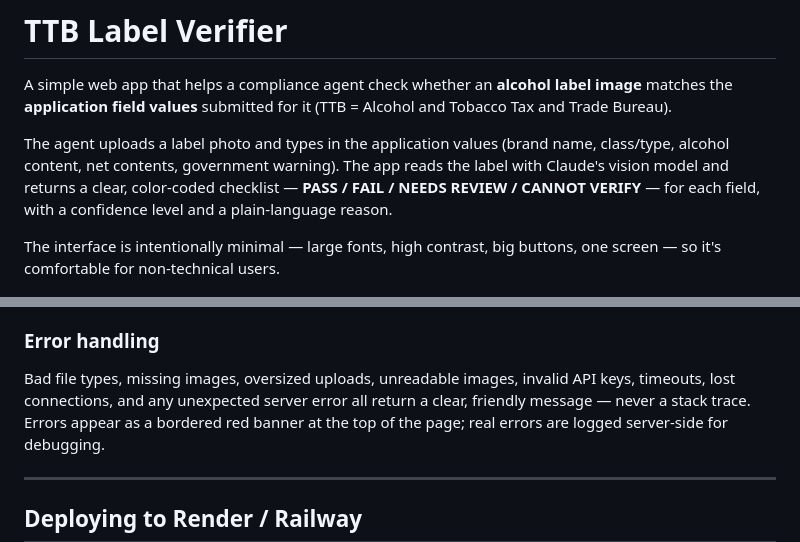
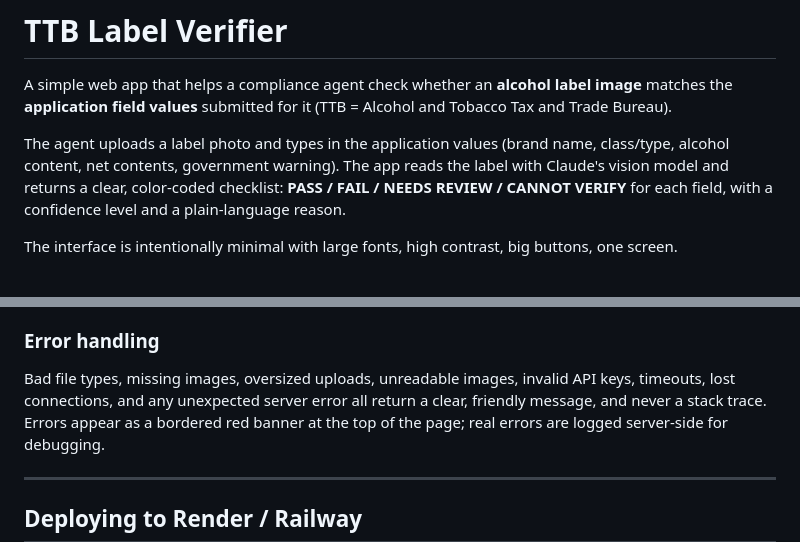
Before and after one commit to arberkrashi7/ttb-label-verifier, a Markdown page: README.md, 2 parts joined by grey strips. Rendered like a GitHub page.

Commit message:
Update README wording

```diff
--- a/README.md
+++ b/README.md
@@ -6,12 +6,12 @@ and Tobacco Tax and Trade Bureau).
 
 The agent uploads a label photo and types in the application values (brand name,
 class/type, alcohol content, net contents, government warning). The app reads the
-label with Claude's vision model and returns a clear, color-coded checklist —
-**PASS / FAIL / NEEDS REVIEW / CANNOT VERIFY** — for each field, with a
+label with Claude's vision model and returns a clear, color-coded checklist:
+**PASS / FAIL / NEEDS REVIEW / CANNOT VERIFY** for each field, with a
 confidence level and a plain-language reason.
 
-The interface is intentionally minimal — large fonts, high contrast, big
-buttons, one screen — so it's comfortable for non-technical users.
+The interface is intentionally minimal with large fonts, high contrast, big
+buttons, one screen.
 
 ![overview](samples/01_pass.png)
 
@@ -168,7 +168,7 @@ The **overall** status is the most severe outcome across all fields
 
 Bad file types, missing images, oversized uploads, unreadable images, invalid
 API keys, timeouts, lost connections, and any unexpected server error all return
-a clear, friendly message — never a stack trace. Errors appear as a bordered
+a clear, friendly message, and never a stack trace. Errors appear as a bordered
 red banner at the top of the page; real errors are logged server-side for
 debugging.
 
```
